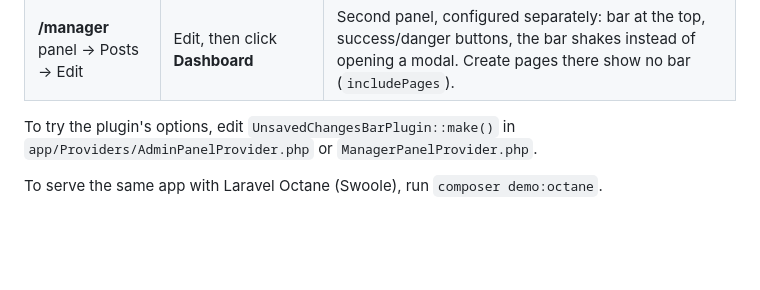
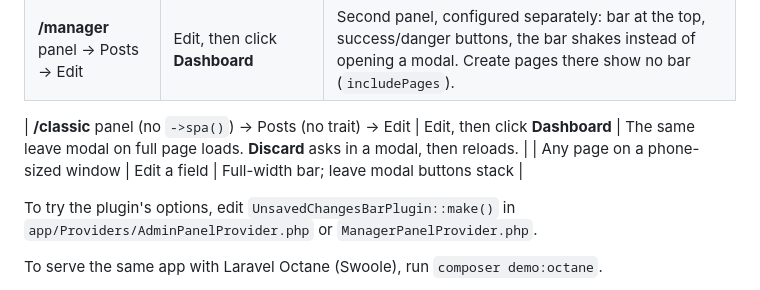
Before and after one commit to solutionforest/filament-unsaved-changes-bar, a Markdown page: demo/README.md, the part around the change. Rendered like a GitHub page; blank space fills up the shorter version.

```diff
--- a/demo/README.md
+++ b/demo/README.md
@@ -31,6 +31,9 @@ Open <http://127.0.0.1:8000/admin> (or the second panel at `/manager`) and log i
 | **Posts → New** | Type a title, then click **Discard** | The form resets to empty |
 | **Store settings** | Edit, then **Save** or **Discard** | A custom (non-resource) page with the same behaviour |
 | **/manager** panel → Posts → Edit | Edit, then click **Dashboard** | Second panel, configured separately: bar at the top, success/danger buttons, the bar shakes instead of opening a modal. Create pages there show no bar (`includePages`). |
+
+| **/classic** panel (no `->spa()`) → Posts (no trait) → Edit | Edit, then click **Dashboard** | The same leave modal on full page loads. **Discard** asks in a modal, then reloads. |
+| Any page on a phone-sized window | Edit a field | Full-width bar; leave modal buttons stack |
 
 To try the plugin's options, edit `UnsavedChangesBarPlugin::make()` in `app/Providers/AdminPanelProvider.php` or `ManagerPanelProvider.php`.
 
```
Also changed, not shown: README.md (+3 -3 lines), docs/images/mobile-bar.png (added), docs/images/mobile-leave-modal.png (added), 13 other files.
